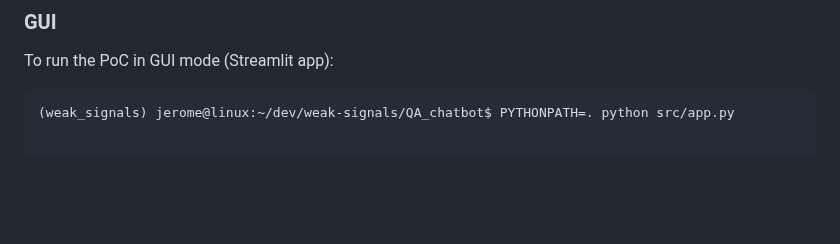
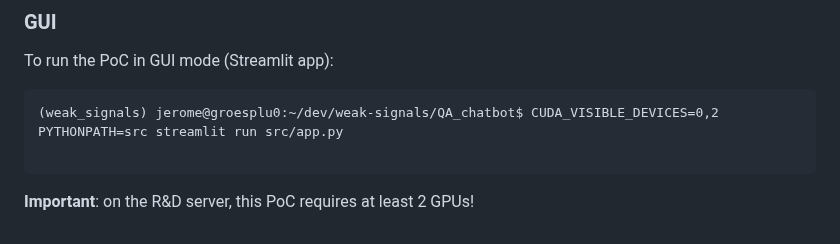
Before and after one commit to rte-france/wattelse, a Markdown page: QA_chatbot/README.md, the part around the change. Drawn GitHub-style; blank space fills up the shorter version.

Commit message:
Updated README for QA_chatbot

````diff
--- a/QA_chatbot/README.md
+++ b/QA_chatbot/README.md
@@ -52,6 +52,8 @@ See `extract_text*.py` for details.
 To run the PoC in GUI mode (Streamlit app):
 
 ```
-(weak_signals) jerome@linux:~/dev/weak-signals/QA_chatbot$ PYTHONPATH=. python src/app.py
+(weak_signals) jerome@groesplu0:~/dev/weak-signals/QA_chatbot$ CUDA_VISIBLE_DEVICES=0,2 PYTHONPATH=src streamlit run src/app.py
 
 ```
+
+**Important**: on the R&D server, this PoC requires at least 2 GPUs!
````
